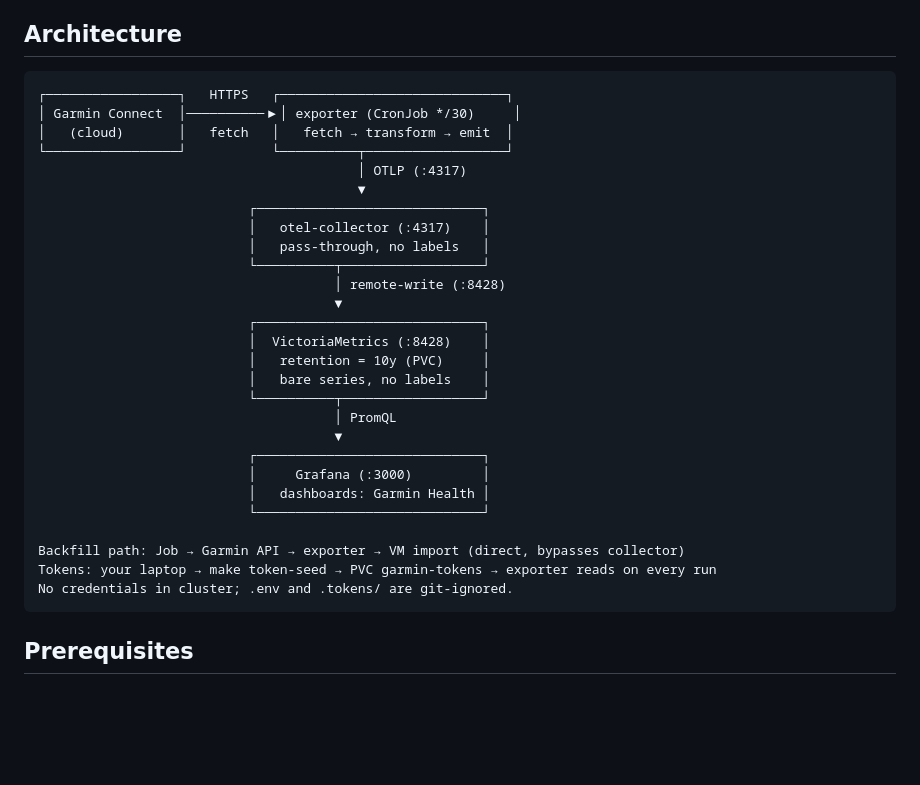
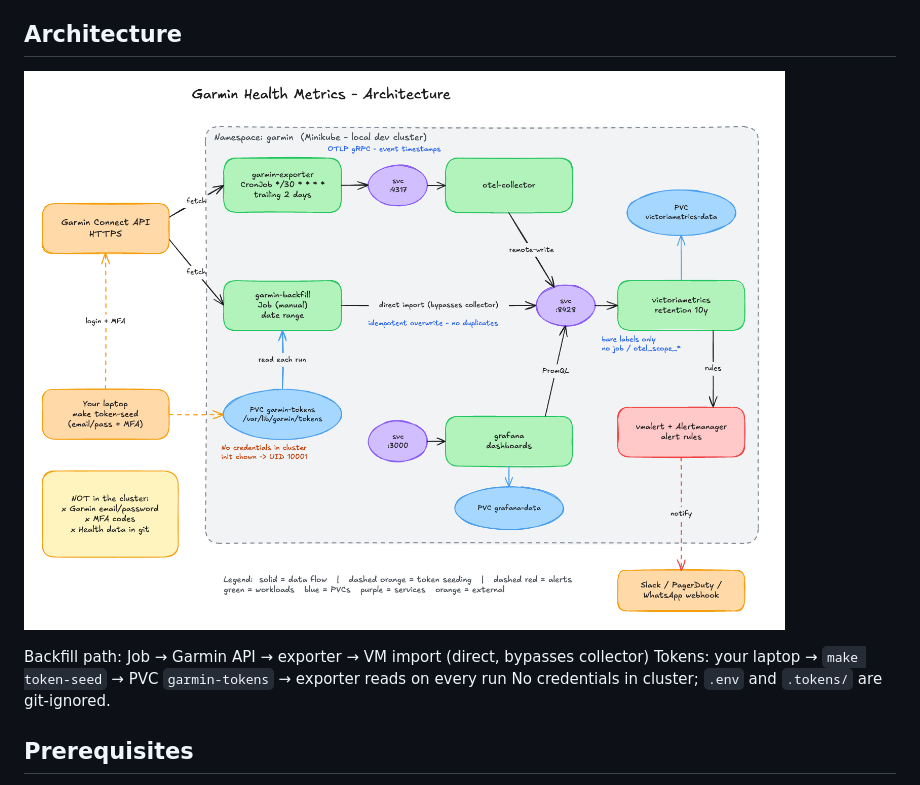
Before and after one commit to MartimBaltazar/garmin, a Markdown page: README.md, the part around the change. Drawn GitHub-style; pictures changed too: assets/architecture.png (added); blank space fills up the shorter version.

Commit message:
Add architecture screenshot to README

````diff
--- a/README.md
+++ b/README.md
@@ -6,35 +6,11 @@ Grafana dashboards read from it.
 
 ## Architecture
 
-```text
-┌─────────────────┐   HTTPS   ┌─────────────────────────────┐
-│ Garmin Connect  │──────────▶│ exporter (CronJob */30)     │
-│   (cloud)       │   fetch   │   fetch → transform → emit  │
-└─────────────────┘           └──────────┬──────────────────┘
-                                         │ OTLP (:4317)
-                                         ▼
-                           ┌─────────────────────────────┐
-                           │   otel-collector (:4317)    │
-                           │   pass-through, no labels   │
-                           └──────────┬──────────────────┘
-                                      │ remote-write (:8428)
-                                      ▼
-                           ┌─────────────────────────────┐
-                           │  VictoriaMetrics (:8428)    │
-                           │   retention = 10y (PVC)     │
-                           │   bare series, no labels    │
-                           └──────────┬──────────────────┘
-                                      │ PromQL
-                                      ▼
-                           ┌─────────────────────────────┐
-                           │     Grafana (:3000)         │
-                           │   dashboards: Garmin Health │
-                           └─────────────────────────────┘
+![Architecture](assets/architecture.png)
 
 Backfill path: Job → Garmin API → exporter → VM import (direct, bypasses collector)
-Tokens: your laptop → make token-seed → PVC garmin-tokens → exporter reads on every run
-No credentials in cluster; .env and .tokens/ are git-ignored.
-```
+Tokens: your laptop → `make token-seed` → PVC `garmin-tokens` → exporter reads on every run
+No credentials in cluster; `.env` and `.tokens/` are git-ignored.
 
 ## Prerequisites
 
````
